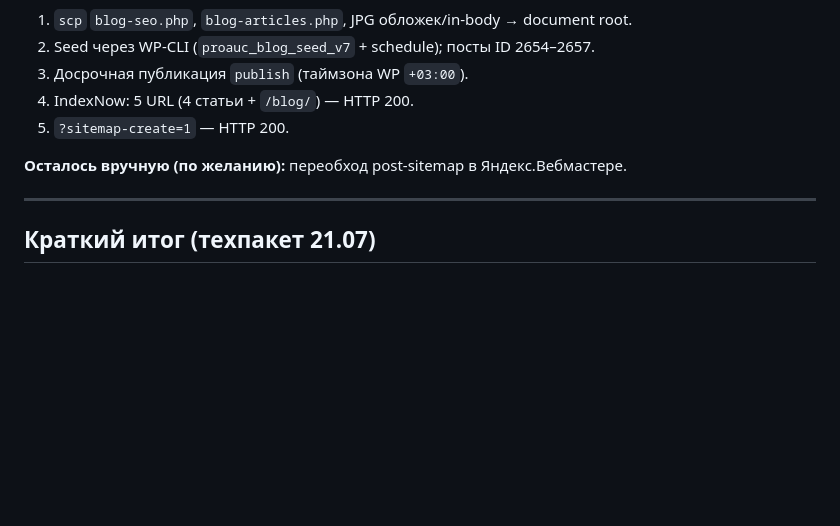
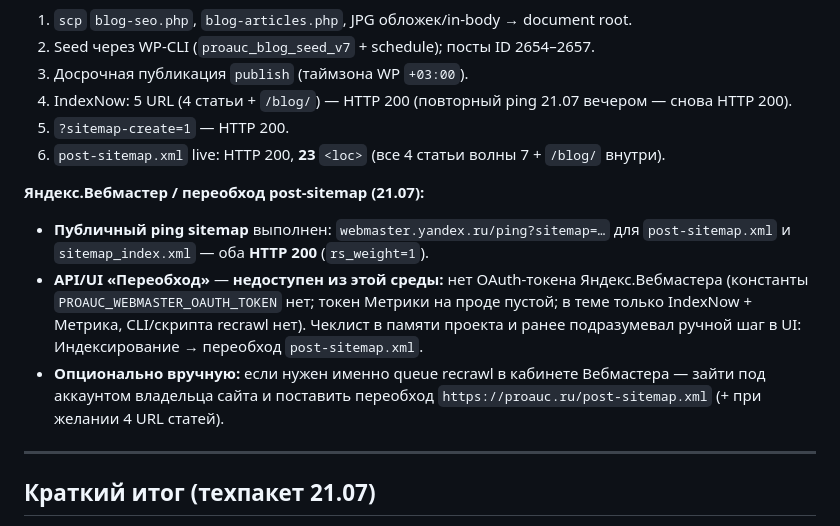
Before and after one commit to Voynere/proauc-seo, a Markdown page: SEO-REPORT.md, the part around the change. GitHub-like rendering; blank space fills up the shorter version.

Commit message:
Document Yandex sitemap ping and Webmaster recrawl block for wave 7.
Co-authored-by: Cursor <cursoragent@cursor.com>

```diff
--- a/SEO-REPORT.md
+++ b/SEO-REPORT.md
@@ -25,10 +25,14 @@
 1. `scp` `blog-seo.php`, `blog-articles.php`, JPG обложек/in-body → document root.
 2. Seed через WP-CLI (`proauc_blog_seed_v7` + schedule); посты ID 2654–2657.
 3. Досрочная публикация `publish` (таймзона WP `+03:00`).
-4. IndexNow: 5 URL (4 статьи + `/blog/`) — HTTP 200.
+4. IndexNow: 5 URL (4 статьи + `/blog/`) — HTTP 200 (повторный ping 21.07 вечером — снова HTTP 200).
 5. `?sitemap-create=1` — HTTP 200.
+6. `post-sitemap.xml` live: HTTP 200, **23** `<loc>` (все 4 статьи волны 7 + `/blog/` внутри).
 
-**Осталось вручную (по желанию):** переобход post-sitemap в Яндекс.Вебмастере.
+**Яндекс.Вебмастер / переобход post-sitemap (21.07):**
+- **Публичный ping sitemap** выполнен: `webmaster.yandex.ru/ping?sitemap=…` для `post-sitemap.xml` и `sitemap_index.xml` — оба **HTTP 200** (`rs_weight=1`).
+- **API/UI «Переобход»** — **недоступен из этой среды:** нет OAuth-токена Яндекс.Вебмастера (константы `PROAUC_WEBMASTER_OAUTH_TOKEN` нет; токен Метрики на проде пустой; в теме только IndexNow + Метрика, CLI/скрипта recrawl нет). Чеклист в памяти проекта и ранее подразумевал ручной шаг в UI: Индексирование → переобход `post-sitemap.xml`.
+- **Опционально вручную:** если нужен именно queue recrawl в кабинете Вебмастера — зайти под аккаунтом владельца сайта и поставить переобход `https://proauc.ru/post-sitemap.xml` (+ при желании 4 URL статей).
 
 ---
 
```
Also changed, not shown: .cursor/memory/seo.md (+4 -0 lines).
